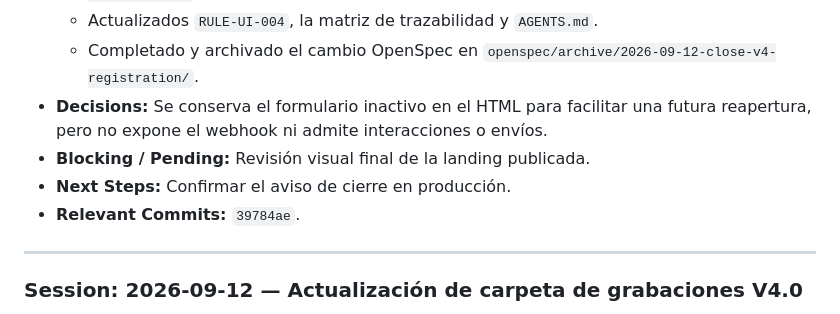
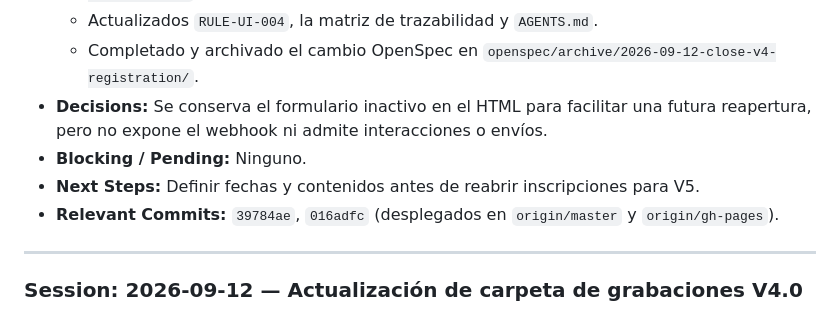
Before and after one commit to geoidegeoidal/spatial-ia-web, a Markdown page: HANDOFF.md, the part around the change. GitHub-like rendering.

Commit message:
docs: registrar despliegue del cierre v4

```diff
--- a/HANDOFF.md
+++ b/HANDOFF.md
@@ -10,9 +10,9 @@
   - Actualizados `RULE-UI-004`, la matriz de trazabilidad y `AGENTS.md`.
   - Completado y archivado el cambio OpenSpec en `openspec/archive/2026-09-12-close-v4-registration/`.
 - **Decisions:** Se conserva el formulario inactivo en el HTML para facilitar una futura reapertura, pero no expone el webhook ni admite interacciones o envíos.
-- **Blocking / Pending:** Revisión visual final de la landing publicada.
-- **Next Steps:** Confirmar el aviso de cierre en producción.
-- **Relevant Commits:** `39784ae`.
+- **Blocking / Pending:** Ninguno.
+- **Next Steps:** Definir fechas y contenidos antes de reabrir inscripciones para V5.
+- **Relevant Commits:** `39784ae`, `016adfc` (desplegados en `origin/master` y `origin/gh-pages`).
 
 ---
 
```
